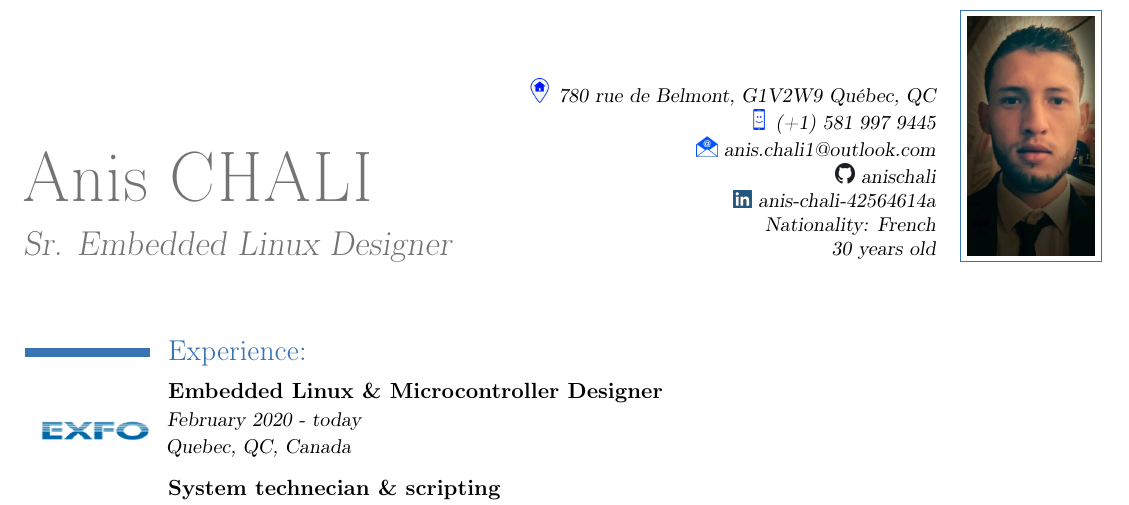
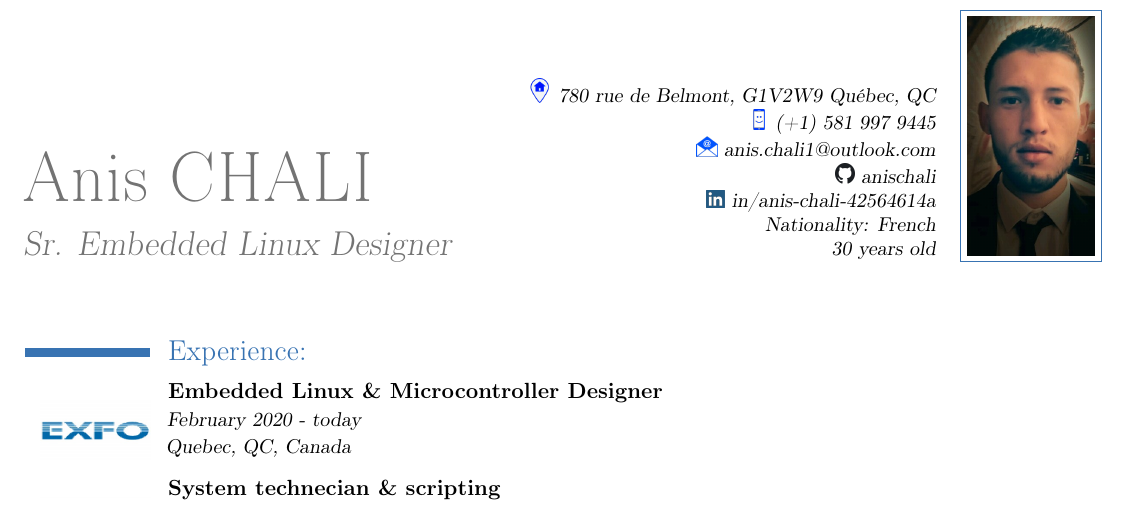
Before and after one commit to anischali/docs, a LaTeX CV (CV.tex): part of the page, cut so that both start at the same text. Compiled offline with pdfLaTeX.

Commit message:
fix email

```diff
--- a/CV.tex
+++ b/CV.tex
@@ -26,9 +26,9 @@
 \extrainfo{
 \includegraphics[scale=0.25]{img/adr.png} \textcolor{black}{780 rue de Belmont, G1V2W9 Québec, QC}\\
 \includegraphics[scale=0.2]{img/tel.png} \textcolor{black}{(+1) 581 997 9445}\\
-\includegraphics[scale=0.2]{img/mail.png} \textcolor{black}{anis.chali1@outlook.com}\\
+\includegraphics[scale=0.2]{img/mail.png} \textcolor{black}{\emaillink{anis.chali1@outlook.com}}\\
 \includegraphics[scale=0.008]{img/git.png} \href{www.github.com/anischali}{\textcolor{black}{anischali}}\\
-\includegraphics[scale=0.015]{img/in.png} \href{www.linkedin.com/in/anis-chali-42564614a}{\textcolor{black}{anis-chali-42564614a}}\\\textcolor{black}{Nationality: French}\\\textcolor{black}{30 years old}
+\includegraphics[scale=0.015]{img/in.png} \href{www.linkedin.com/in/anis-chali-42564614a}{\textcolor{black}{in/anis-chali-42564614a}}\\\textcolor{black}{Nationality: French}\\\textcolor{black}{30 years old}
 }
 \photo[64pt][0.5pt]{img/ph.png}
 
```
